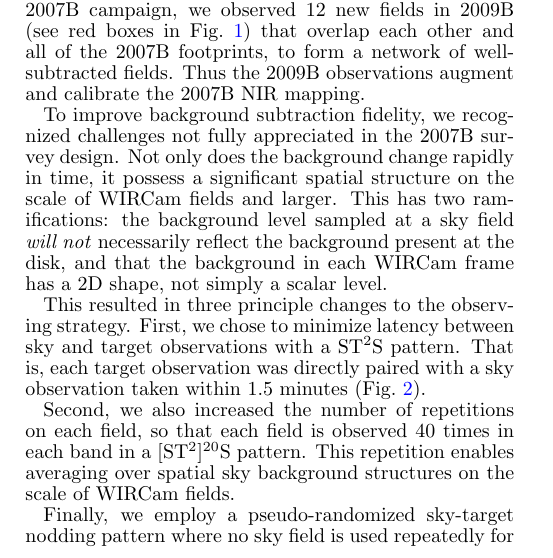
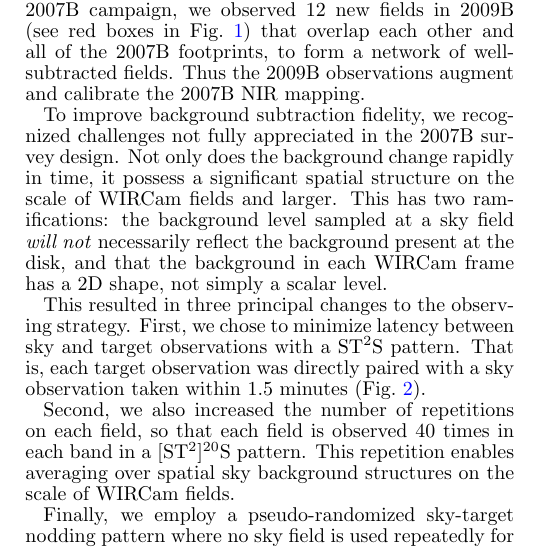
Before and after one commit to jonathansick/skysubpub, a LaTeX document (skysub.tex): part of one column of page 4 of 17, cut so that both start at the same text. Compiled offline with pdfLaTeX; a LaTeX package or settings file that is missing is left out.

Commit message:
Fix principle

```diff
--- a/skysub.tex
+++ b/skysub.tex
@@ -274,7 +274,7 @@ To improve background subtraction fidelity, we recognized challenges not fully a
 Not only does the background change rapidly in time, it possess a significant spatial structure on the scale of WIRCam fields and larger.
 This has two ramifications: the background level sampled at a sky field \emph{will not} necessarily reflect the background present at the disk, and that the background in each WIRCam frame has a 2D shape, not simply a scalar level.
 
-This resulted in three principle changes to the observing strategy. First, we chose to minimize latency between sky and target observations with a ST$^2$S pattern. That is, each target observation was directly paired with a sky observation taken within 1.5 minutes (\Fig{sky_target_lag}).
+This resulted in three principal changes to the observing strategy. First, we chose to minimize latency between sky and target observations with a ST$^2$S pattern. That is, each target observation was directly paired with a sky observation taken within 1.5 minutes (\Fig{sky_target_lag}).
 
 Second, we also increased the number of repetitions on each field, so that each field is observed 40 times in each band in a [ST$^2$]$^{20}$S pattern. This repetition enables averaging over spatial sky background structures on the scale of WIRCam fields.
 
@@ -295,7 +295,7 @@ Given these observations, we now consider how to properly construct a wide-field
 \end{figure*}
 
 While CFHT distributes calibrated WIRCam data products, we haven chosen to replace much of their data reduction recipes with our own to optimize and explore the limitations of wide-field NIR surface brightness maps.
-An overview of the pipeline is shown in \Fig{flowchart}; the principle steps are 1) astrometry, 2) source masking, 3) night sky flat fielding, 4) zero-point estimation against 2MASS sources, 5) median sky frame construction, 6) image calibration with zero-points and median sky subtraction and 7) background optimization and mosaic production in three hierarchical steps.
+An overview of the pipeline is shown in \Fig{flowchart}; the principal steps are 1) astrometry, 2) source masking, 3) night sky flat fielding, 4) zero-point estimation against 2MASS sources, 5) median sky frame construction, 6) image calibration with zero-points and median sky subtraction and 7) background optimization and mosaic production in three hierarchical steps.
 
 \subsection{Choice of Starting Point}
 
```
